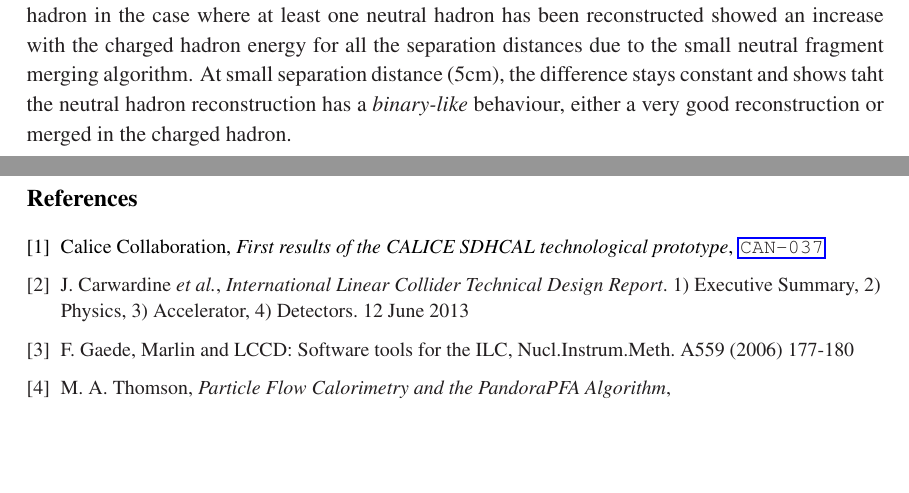
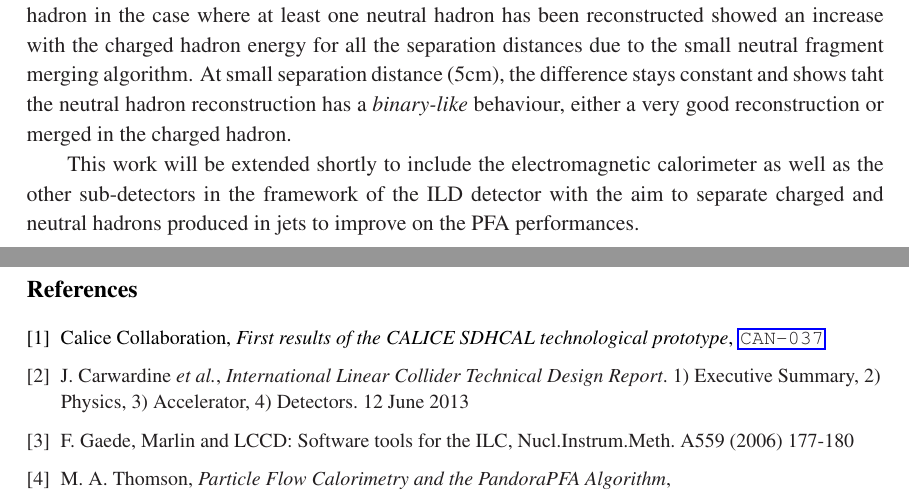
Before and after one commit to rete/Documents, a LaTeX document (ArborPFACAN/ArborPFACAN.tex): two parts of pages 19 and 20 of 27, joined at a grey line, cut so that both start at the same text, the shorter picture padded with empty space. Compiled offline with pdfLaTeX.

Commit message:
Version sent to referies for first reading

```diff
--- a/ArborPFACAN/ArborPFACAN.tex
+++ b/ArborPFACAN/ArborPFACAN.tex
@@ -455,6 +455,8 @@ The results showed a good neutral hadron efficiency and purity until 10 cm separ
 
 The difference between the reconstructed energy and the measured energy of the neutral hadron in the case where at least one neutral hadron has been reconstructed showed an increase with the charged hadron energy for all the separation distances due to the small neutral fragment merging algorithm. At small separation distance (5cm), the difference stays constant and shows taht the neutral hadron reconstruction has a \textit{binary-like} behaviour, either a very good reconstruction or merged in the charged hadron.
 
+This work will be extended shortly to include the electromagnetic calorimeter as well as the other sub-detectors in the framework of the ILD detector with the aim to separate charged and neutral hadrons produced in jets to improve on the PFA performances.
+
 \newpage
 \begin{thebibliography}{6}
 \renewcommand{\hepex}[1]{\href{http://www.arxiv.org/abs/#1}{\tt hep-ex/#1}}
```
Also changed, not shown: ArborPFACAN/ArborPFACAN.pdf.
